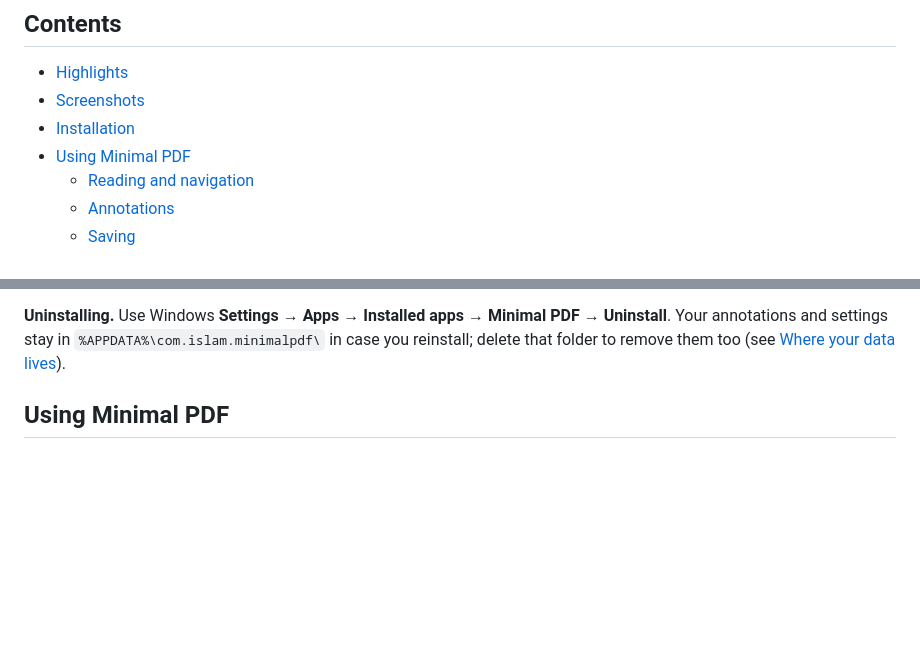
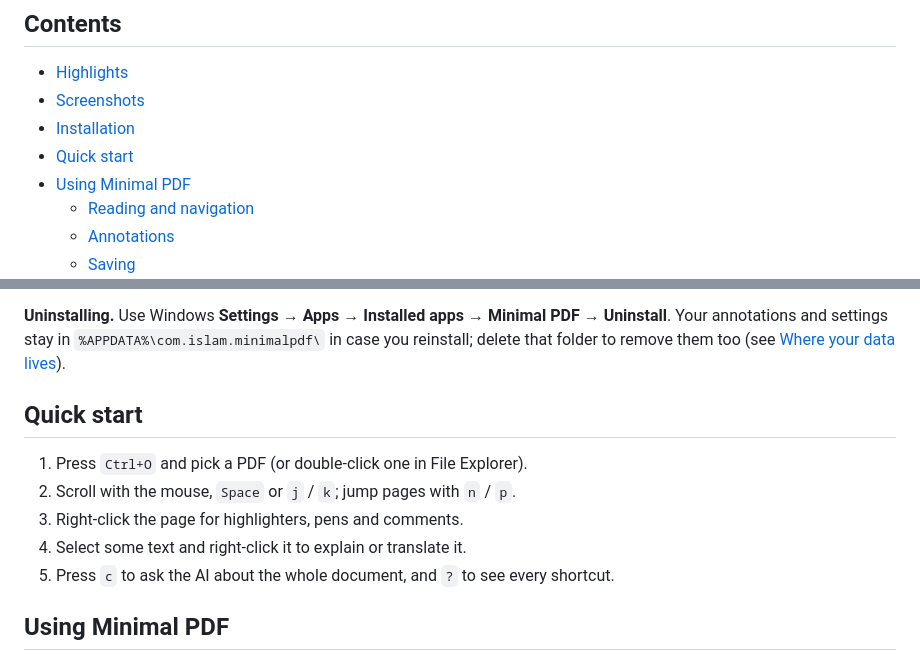
Before and after one commit to mishbahul-hub/minimal-pdf, a Markdown page: README.md, 2 parts joined by grey strips. GitHub-like rendering; blank space fills up the shorter version.

Commit message:
README: add a quick start
Co-Authored-By: Claude Opus 5.5 <noreply@anthropic.com>

```diff
--- a/README.md
+++ b/README.md
@@ -43,6 +43,7 @@ that ships with Windows.
 - [Highlights](#highlights)
 - [Screenshots](#screenshots)
 - [Installation](#installation)
+- [Quick start](#quick-start)
 - [Using Minimal PDF](#using-minimal-pdf)
   - [Reading and navigation](#reading-and-navigation)
   - [Annotations](#annotations)
@@ -122,6 +123,14 @@ To build the installers yourself, see [Development](#development).
 **Uninstalling.** Use Windows **Settings → Apps → Installed apps → Minimal PDF → Uninstall**. Your
 annotations and settings stay in `%APPDATA%\com.islam.minimalpdf\` in case you reinstall; delete that
 folder to remove them too (see [Where your data lives](#where-your-data-lives)).
+
+## Quick start
+
+1. Press `Ctrl+O` and pick a PDF (or double-click one in File Explorer).
+2. Scroll with the mouse, `Space` or `j` / `k`; jump pages with `n` / `p`.
+3. Right-click the page for highlighters, pens and comments.
+4. Select some text and right-click it to explain or translate it.
+5. Press `c` to ask the AI about the whole document, and `?` to see every shortcut.
 
 ## Using Minimal PDF
 
```
